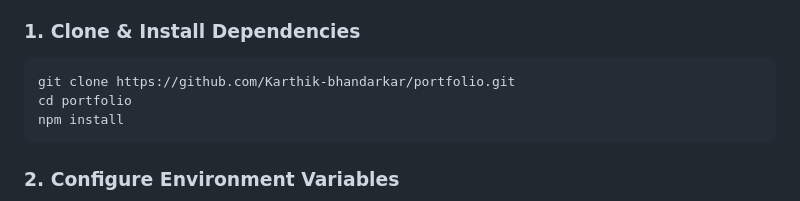
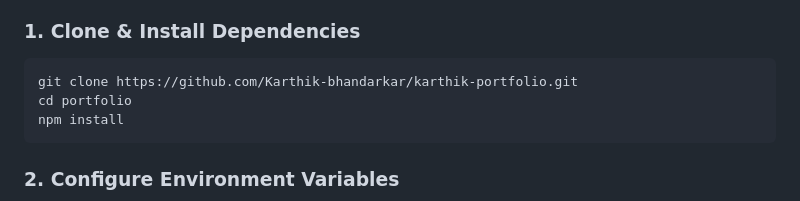
Before and after one commit to Karthik-bhandarkar/karthik-portfolio, a Markdown page: README.md, the part around one of its changes. GitHub-like rendering.

Commit message:
docs: update repository URLs to karthik-portfolio

````diff
--- a/README.md
+++ b/README.md
@@ -114,7 +114,7 @@ graph TD
 ### 1. Clone & Install Dependencies
 
 ```bash
-git clone https://github.com/Karthik-bhandarkar/portfolio.git
+git clone https://github.com/Karthik-bhandarkar/karthik-portfolio.git
 cd portfolio
 npm install
 ```
````
Also changed, not shown: other parts of README.md (+1 -1 lines), docs/DEPLOYMENT.md (+2 -2 lines).
